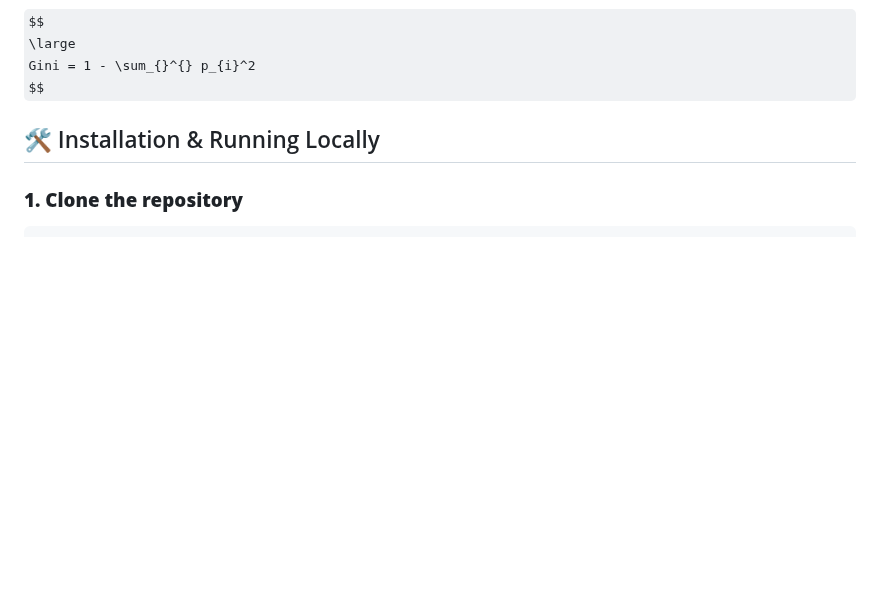
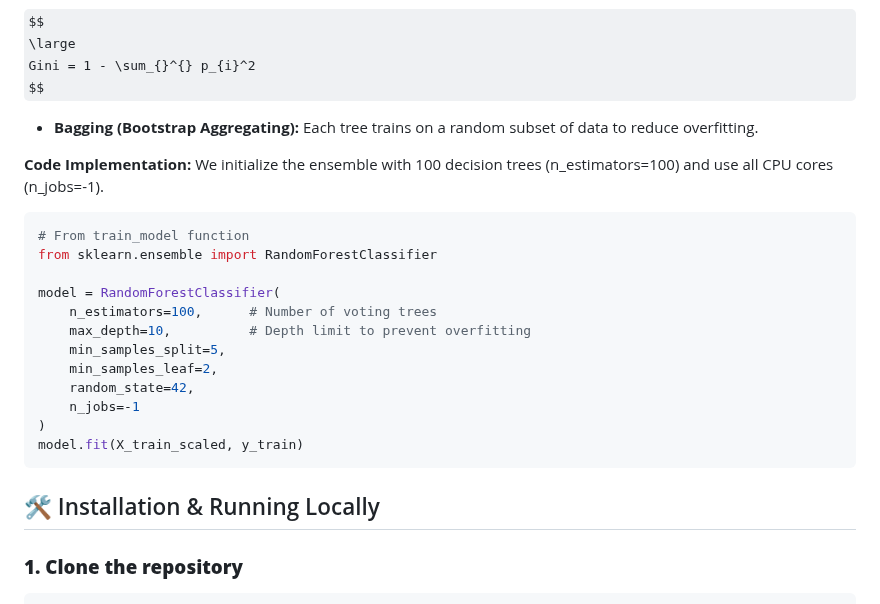
Before and after one commit to rpolishchuk3/Diabetes-Prediction-Model, a Markdown page: README.md, the part around the change. GitHub-like rendering; some formulas as TeX source; blank space fills up the shorter version.

````diff
--- a/README.md
+++ b/README.md
@@ -145,6 +145,24 @@ $$
 Gini = 1 - \sum_{}^{} p_{i}^2
 $$
 
+* **Bagging (Bootstrap Aggregating):** Each tree trains on a random subset of data to reduce overfitting.
+
+**Code Implementation:** We initialize the ensemble with 100 decision trees (n_estimators=100) and use all CPU cores (n_jobs=-1).
+
+```python
+# From train_model function
+from sklearn.ensemble import RandomForestClassifier
+
+model = RandomForestClassifier(
+    n_estimators=100,      # Number of voting trees
+    max_depth=10,          # Depth limit to prevent overfitting
+    min_samples_split=5,
+    min_samples_leaf=2,
+    random_state=42,
+    n_jobs=-1
+)
+model.fit(X_train_scaled, y_train)
+```
 
 
 ## 🛠️ Installation & Running Locally
````
